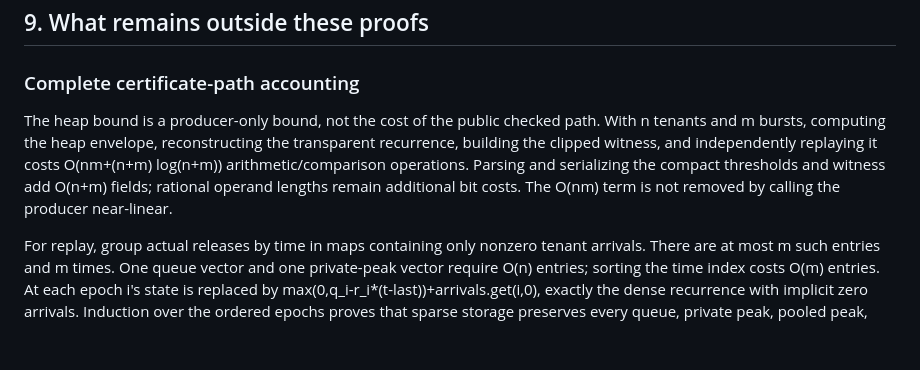
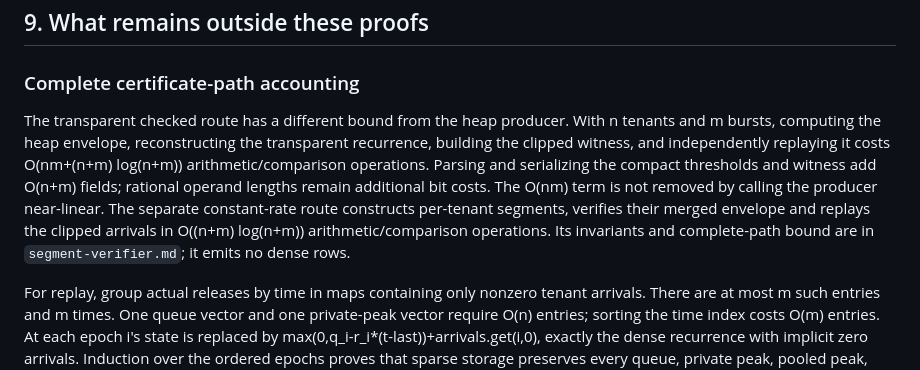
Before and after one commit to Haoyi-Zhang/IncastBudget-code, a Markdown page: proofs/core.md, the part around the change. Rendered like a GitHub page; blank space fills up the shorter version.

Commit message:
Add exact fixed-rate segment verification and complete-path comparison

```diff
--- a/proofs/core.md
+++ b/proofs/core.md
@@ -420,13 +420,16 @@ theorem. No such multi-hop theorem is claimed here.
 
 ### Complete certificate-path accounting
 
-The heap bound is a producer-only bound, not the cost of the public checked
-path. With n tenants and m bursts, computing the heap envelope, reconstructing
+The transparent checked route has a different bound from the heap producer.
+With n tenants and m bursts, computing the heap envelope, reconstructing
 the transparent recurrence, building the clipped witness, and independently
 replaying it costs O(nm+(n+m) log(n+m)) arithmetic/comparison operations. Parsing
 and serializing the compact thresholds and witness add O(n+m) fields; rational
 operand lengths remain additional bit costs. The O(nm) term is not removed by
-calling the producer near-linear.
+calling the producer near-linear. The separate constant-rate route constructs
+per-tenant segments, verifies their merged envelope and replays the clipped
+arrivals in O((n+m) log(n+m)) arithmetic/comparison operations. Its invariants
+and complete-path bound are in `segment-verifier.md`; it emits no dense rows.
 
 For replay, group actual releases by time in maps containing only nonzero
 tenant arrivals. There are at most m such entries and m times. One queue vector
```
